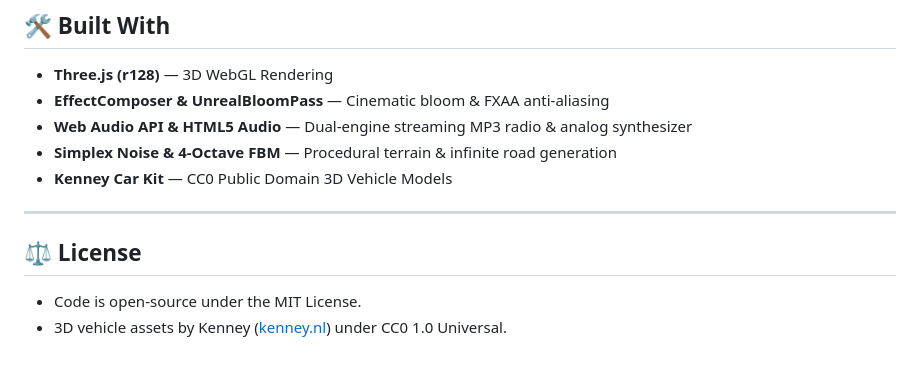
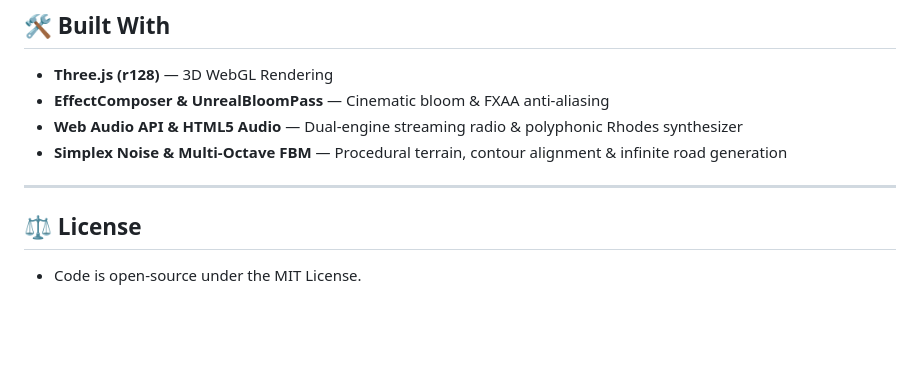
Before and after one commit to firsthought-dev/last-mile-game, a Markdown page: README.md, the part around one of its changes. Rendered like a GitHub page; blank space fills up the shorter version.

```diff
--- a/README.md
+++ b/README.md
@@ -57,13 +63,11 @@ Play directly in your browser with zero installs or downloads:
 
 - **Three.js (r128)** — 3D WebGL Rendering
 - **EffectComposer & UnrealBloomPass** — Cinematic bloom & FXAA anti-aliasing
-- **Web Audio API & HTML5 Audio** — Dual-engine streaming MP3 radio & analog synthesizer
-- **Simplex Noise & 4-Octave FBM** — Procedural terrain & infinite road generation
-- **Kenney Car Kit** — CC0 Public Domain 3D Vehicle Models
+- **Web Audio API & HTML5 Audio** — Dual-engine streaming radio & polyphonic Rhodes synthesizer
+- **Simplex Noise & Multi-Octave FBM** — Procedural terrain, contour alignment & infinite road generation
 
 ---
 
 ## ⚖️ License
 
 - Code is open-source under the MIT License.
-- 3D vehicle assets by Kenney ([kenney.nl](https://kenney.nl)) under CC0 1.0 Universal.
```
Also changed, not shown: other parts of README.md (+33 -27 lines).
